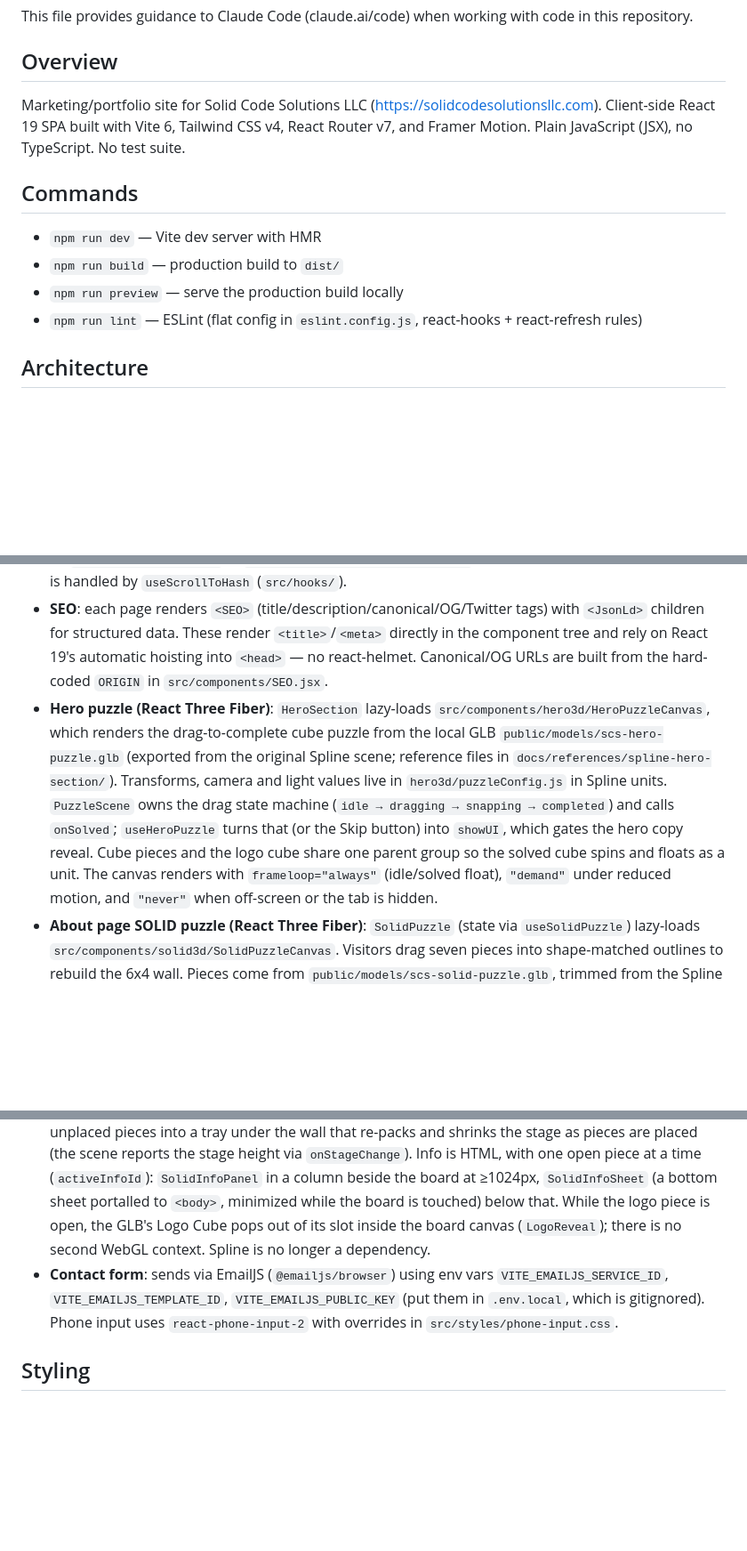
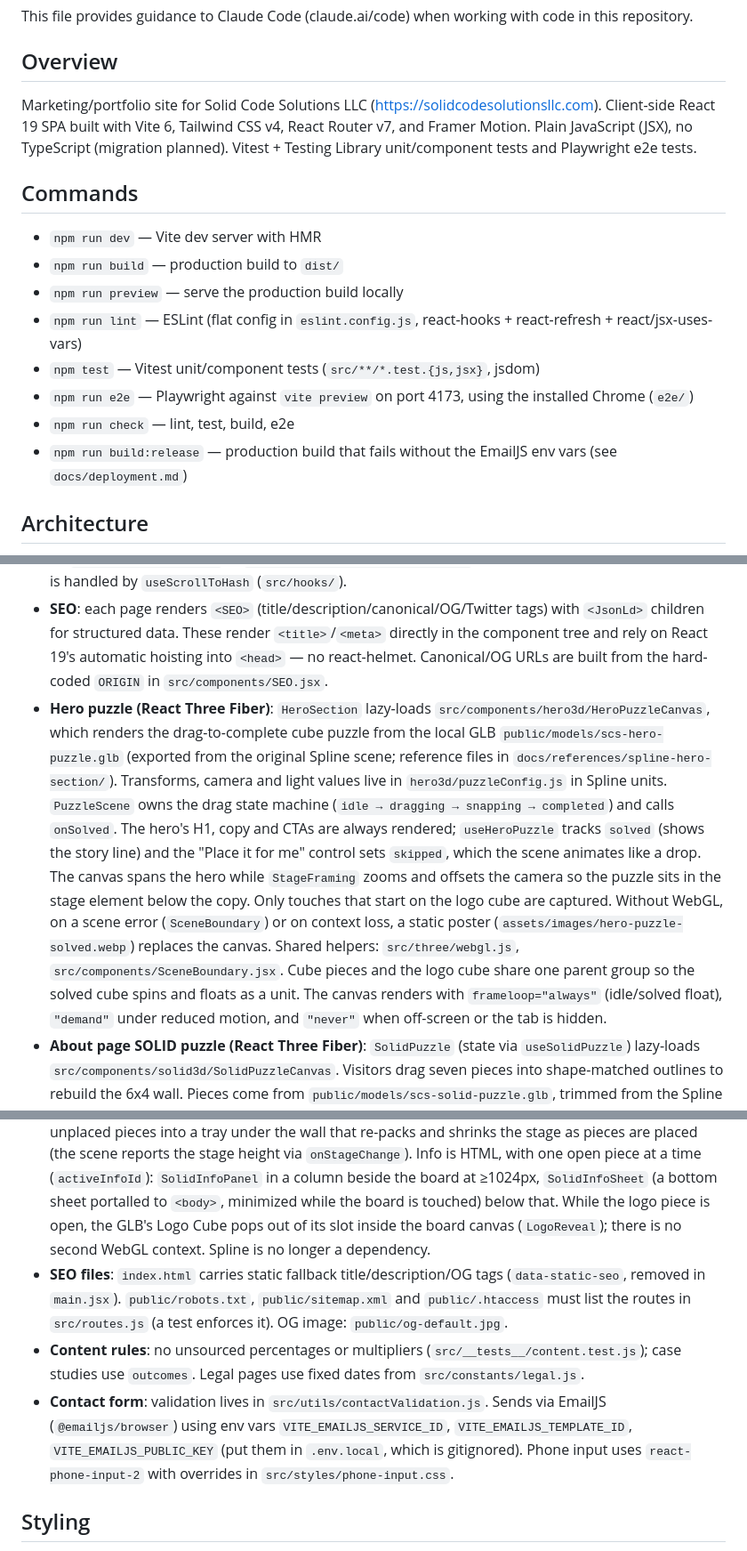
Before and after one commit to cocampo1005/scs-website, a Markdown page: CLAUDE.md, 3 parts joined by grey strips. Shown at 89% size. GitHub-like rendering; blank space fills up the shorter version.

Commit message:
docs: update CLAUDE.md for the Phase 1 hero, SEO files, tests and release build
Co-Authored-By: Claude Opus 5.5 <noreply@anthropic.com>

```diff
--- a/CLAUDE.md
+++ b/CLAUDE.md
@@ -4,14 +4,18 @@ This file provides guidance to Claude Code (claude.ai/code) when working with co
 
 ## Overview
 
-Marketing/portfolio site for Solid Code Solutions LLC (https://solidcodesolutionsllc.com). Client-side React 19 SPA built with Vite 6, Tailwind CSS v4, React Router v7, and Framer Motion. Plain JavaScript (JSX), no TypeScript. No test suite.
+Marketing/portfolio site for Solid Code Solutions LLC (https://solidcodesolutionsllc.com). Client-side React 19 SPA built with Vite 6, Tailwind CSS v4, React Router v7, and Framer Motion. Plain JavaScript (JSX), no TypeScript (migration planned). Vitest + Testing Library unit/component tests and Playwright e2e tests.
 
 ## Commands
 
 - `npm run dev` — Vite dev server with HMR
 - `npm run build` — production build to `dist/`
 - `npm run preview` — serve the production build locally
-- `npm run lint` — ESLint (flat config in `eslint.config.js`, react-hooks + react-refresh rules)
+- `npm run lint` — ESLint (flat config in `eslint.config.js`, react-hooks + react-refresh + react/jsx-uses-vars)
+- `npm test` — Vitest unit/component tests (`src/**/*.test.{js,jsx}`, jsdom)
+- `npm run e2e` — Playwright against `vite preview` on port 4173, using the installed Chrome (`e2e/`)
+- `npm run check` — lint, test, build, e2e
+- `npm run build:release` — production build that fails without the EmailJS env vars (see `docs/deployment.md`)
 
 ## Architecture
 
@@ -22,9 +26,11 @@ Marketing/portfolio site for Solid Code Solutions LLC (https://solidcodesolution
   - Adding a case study typically means: add images under `src/assets/projects/`, add an entry to `CASE_STUDIES`, and optionally a feature card in `homeData.js` `PROJECTS`.
 - **Deep linking via query + hash**: `Projects` selects the active case study from `?case=<key>` and scrolls to `#featured`; `Contact` reads `?intent=start-similar&project=…&title=…` to prefill the form (link built by `buildStartSimilarLink` in `src/utils/similarProjectLinks.js`). Hash scrolling with nav-height offset is handled by `useScrollToHash` (`src/hooks/`).
 - **SEO**: each page renders `<SEO>` (title/description/canonical/OG/Twitter tags) with `<JsonLd>` children for structured data. These render `<title>`/`<meta>` directly in the component tree and rely on React 19's automatic hoisting into `<head>` — no react-helmet. Canonical/OG URLs are built from the hard-coded `ORIGIN` in `src/components/SEO.jsx`.
-- **Hero puzzle (React Three Fiber)**: `HeroSection` lazy-loads `src/components/hero3d/HeroPuzzleCanvas`, which renders the drag-to-complete cube puzzle from the local GLB `public/models/scs-hero-puzzle.glb` (exported from the original Spline scene; reference files in `docs/references/spline-hero-section/`). Transforms, camera and light values live in `hero3d/puzzleConfig.js` in Spline units. `PuzzleScene` owns the drag state machine (`idle → dragging → snapping → completed`) and calls `onSolved`; `useHeroPuzzle` turns that (or the Skip button) into `showUI`, which gates the hero copy reveal. Cube pieces and the logo cube share one parent group so the solved cube spins and floats as a unit. The canvas renders with `frameloop="always"` (idle/solved float), `"demand"` under reduced motion, and `"never"` when off-screen or the tab is hidden.
+- **Hero puzzle (React Three Fiber)**: `HeroSection` lazy-loads `src/components/hero3d/HeroPuzzleCanvas`, which renders the drag-to-complete cube puzzle from the local GLB `public/models/scs-hero-puzzle.glb` (exported from the original Spline scene; reference files in `docs/references/spline-hero-section/`). Transforms, camera and light values live in `hero3d/puzzleConfig.js` in Spline units. `PuzzleScene` owns the drag state machine (`idle → dragging → snapping → completed`) and calls `onSolved`. The hero's H1, copy and CTAs are always rendered; `useHeroPuzzle` tracks `solved` (shows the story line) and the "Place it for me" control sets `skipped`, which the scene animates like a drop. The canvas spans the hero while `StageFraming` zooms and offsets the camera so the puzzle sits in the stage element below the copy. Only touches that start on the logo cube are captured. Without WebGL, on a scene error (`SceneBoundary`) or on context loss, a static poster (`assets/images/hero-puzzle-solved.webp`) replaces the canvas. Shared helpers: `src/three/webgl.js`, `src/components/SceneBoundary.jsx`. Cube pieces and the logo cube share one parent group so the solved cube spins and floats as a unit. The canvas renders with `frameloop="always"` (idle/solved float), `"demand"` under reduced motion, and `"never"` when off-screen or the tab is hidden.
 - **About page SOLID puzzle (React Three Fiber)**: `SolidPuzzle` (state via `useSolidPuzzle`) lazy-loads `src/components/solid3d/SolidPuzzleCanvas`. Visitors drag seven pieces into shape-matched outlines to rebuild the 6x4 wall. Pieces come from `public/models/scs-solid-puzzle.glb`, trimmed from the Spline export in `docs/references/spline-tetris-solid-interaction/` by `node scripts/extract-solid-puzzle-model.mjs`. Each piece's GLB node transform *is* its target. Outlines are traced from the mesh (`solidSilhouette.js`). Copy, start arrangements and tuning live in `src/constants/solidPuzzleData.js`. Layouts: `wide` (≥768px) uses fixed seeded arrangements around the wall; `tall` (phones) shelf-packs unplaced pieces into a tray under the wall that re-packs and shrinks the stage as pieces are placed (the scene reports the stage height via `onStageChange`). Info is HTML, with one open piece at a time (`activeInfoId`): `SolidInfoPanel` in a column beside the board at ≥1024px, `SolidInfoSheet` (a bottom sheet portalled to `<body>`, minimized while the board is touched) below that. While the logo piece is open, the GLB's Logo Cube pops out of its slot inside the board canvas (`LogoReveal`); there is no second WebGL context. Spline is no longer a dependency.
-- **Contact form**: sends via EmailJS (`@emailjs/browser`) using env vars `VITE_EMAILJS_SERVICE_ID`, `VITE_EMAILJS_TEMPLATE_ID`, `VITE_EMAILJS_PUBLIC_KEY` (put them in `.env.local`, which is gitignored). Phone input uses `react-phone-input-2` with overrides in `src/styles/phone-input.css`.
+- **SEO files**: `index.html` carries static fallback title/description/OG tags (`data-static-seo`, removed in `main.jsx`). `public/robots.txt`, `public/sitemap.xml` and `public/.htaccess` must list the routes in `src/routes.js` (a test enforces it). OG image: `public/og-default.jpg`.
+- **Content rules**: no unsourced percentages or multipliers (`src/__tests__/content.test.js`); case studies use `outcomes`. Legal pages use fixed dates from `src/constants/legal.js`.
+- **Contact form**: validation lives in `src/utils/contactValidation.js`. Sends via EmailJS (`@emailjs/browser`) using env vars `VITE_EMAILJS_SERVICE_ID`, `VITE_EMAILJS_TEMPLATE_ID`, `VITE_EMAILJS_PUBLIC_KEY` (put them in `.env.local`, which is gitignored). Phone input uses `react-phone-input-2` with overrides in `src/styles/phone-input.css`.
 
 ## Styling
 
```
